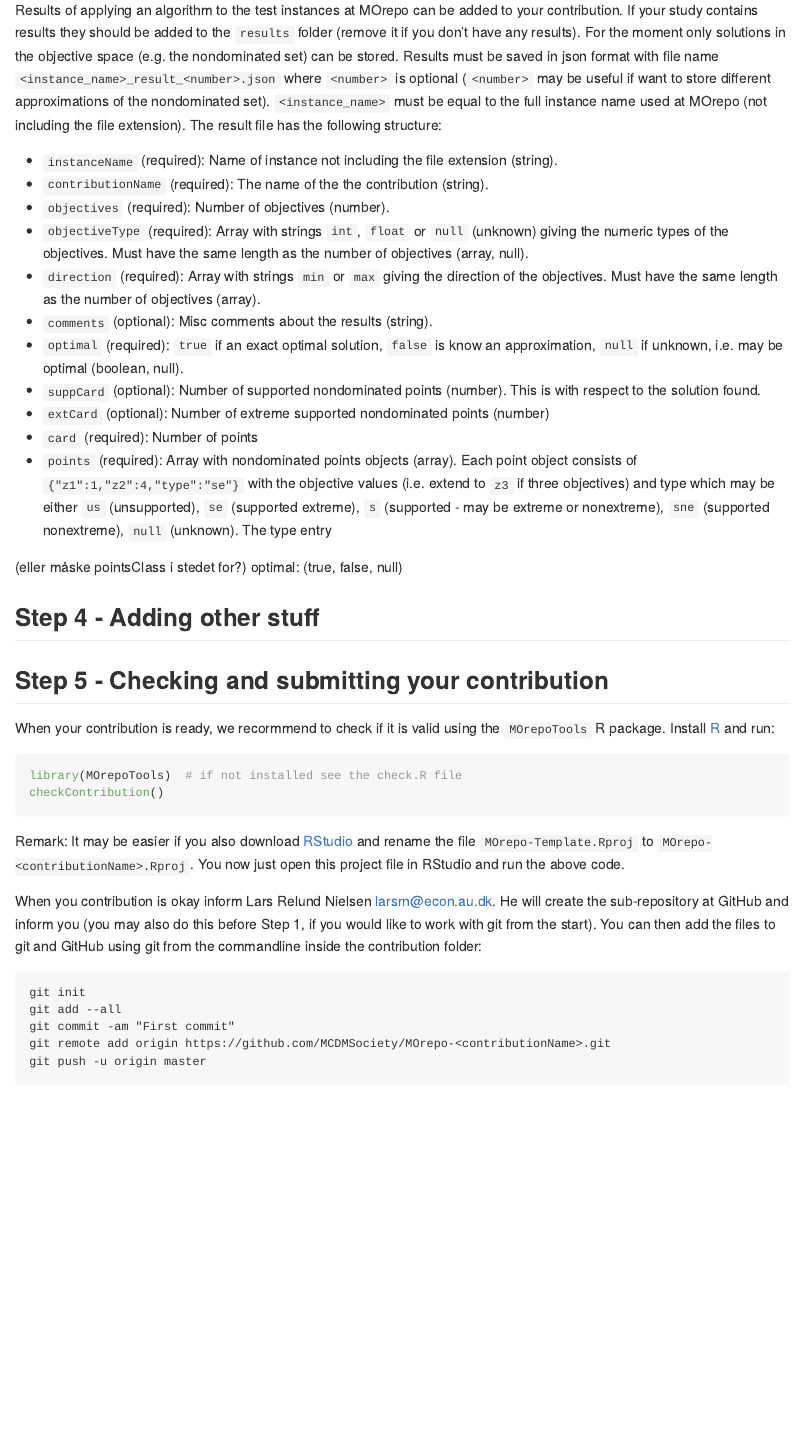
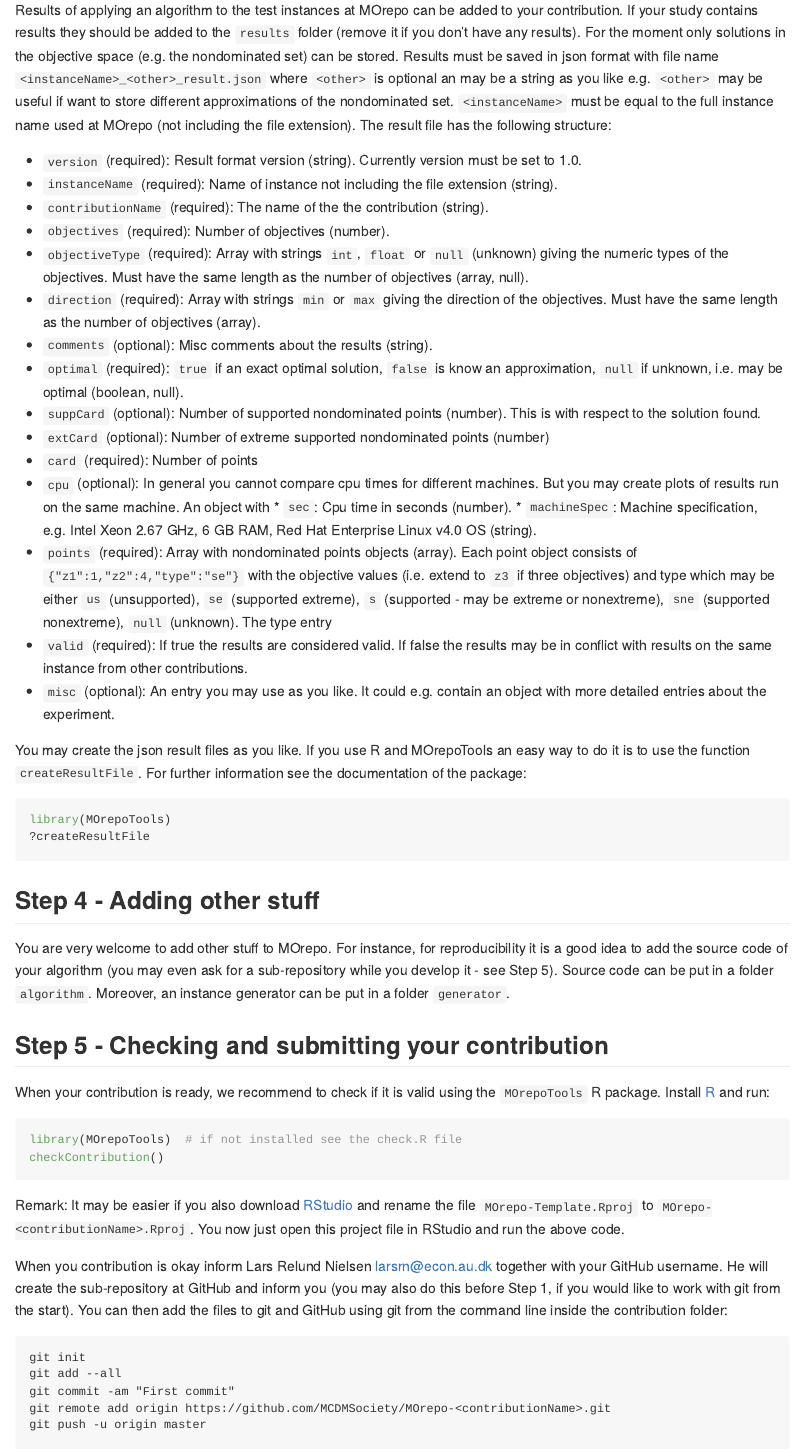
Before and after one commit to MCDMSociety/MOrepo, an R Markdown document (contribute.Rmd): the page in a window 1100 px wide, from 2340 px down. Rendered offline with R 4.5, knitr and Pandoc, with nearby package versions.

Commit message:
Updated doc

````diff
--- a/contribute.Rmd
+++ b/contribute.Rmd
@@ -104,11 +104,12 @@ Results of applying an algorithm to the test instances at MOrepo can be added to
 If your study contains results they should be added to the `results` folder (remove it if you don't
 have any results). For the moment only solutions in the objective space (e.g. the nondominated set)
 can be stored. Results must be saved in json format with file name
-`<instance_name>_result_<number>.json` where `<number>` is optional (`<number>` may be useful if
-want to store different approximations of the nondominated set). `<instance_name>` must be equal to
-the full instance name used at MOrepo (not including the file extension). The result file has the
-following structure:
+`<instanceName>_<other>_result.json` where `<other>` is optional an may be a string as you like
+e.g. `<other>` may be useful if want to store different approximations of the nondominated set.
+`<instanceName>` must be equal to the full instance name used at MOrepo (not including the file
+extension). The result file has the following structure:
 
+- `version` (required): Result format version (string). Currently version must be set to 1.0.
 - `instanceName` (required): Name of instance not including the file extension (string).
 - `contributionName` (required): The name of the the contribution (string).
 - `objectives` (required): Number of objectives (number).
@@ -123,24 +124,39 @@ following structure:
    the solution found.
 - `extCard` (optional): Number of extreme supported nondominated points (number)
 - `card` (required): Number of points
+- `cpu` (optional): In general you cannot compare cpu times for different machines. But you may
+   create plots of results run on the same machine. An object with
+      * `sec`: Cpu time in seconds (number).
+      * `machineSpec`: Machine specification, e.g. Intel Xeon 2.67 GHz, 6 GB RAM, Red Hat Enterprise
+      Linux v4.0 OS (string).
 - `points` (required): Array with nondominated points objects (array). Each point object consists of
    `{"z1":1,"z2":4,"type":"se"}` with the objective values (i.e. extend to `z3` if three objectives)
    and type which may be either `us` (unsupported), `se` (supported extreme), `s` (supported - may
    be extreme or nonextreme), `sne` (supported nonextreme), `null` (unknown). The type entry
+- `valid` (required): If true the results are considered valid. If false the results may be in
+   conflict with results on the same instance from other contributions.
+- `misc` (optional): An entry you may use as you like. It could e.g. contain an object with more
+   detailed entries about the experiment.
 
+You may create the json result files as you like. If you use R and MOrepoTools an easy way to do it is to use the function `createResultFile`. For further information see the documentation of the package:
 
- (eller måske pointsClass i stedet for?)
-optimal: (true, false, null)
-
-
+```{r, eval=FALSE}
+library(MOrepoTools)
+?createResultFile
+```
 
 
 ## Step 4 - Adding other stuff
 
+You are very welcome to add other stuff to MOrepo. For instance, for reproducibility it is a good
+idea to add the source code of your algorithm (you may even ask for a sub-repository while you
+develop it - see Step 5). Source code can be put in a folder `algorithm`. Moreover, an instance
+generator can be put in a folder `generator`.
+
 
 ## Step 5 - Checking and submitting your contribution
 
-When your contribution is ready, we recormmend to check if it is valid using the `MOrepoTools` R
+When your contribution is ready, we recommend to check if it is valid using the `MOrepoTools` R
 package. Install [R](https://cran.r-project.org/index.html) and run:
 
 ```{r, eval=FALSE}
@@ -152,10 +168,10 @@ Remark: It may be easier if you also download [RStudio](https://www.rstudio.com/
 and rename the file `MOrepo-Template.Rproj` to `MOrepo-<contributionName>.Rproj`. You now just open
 this project file in RStudio and run the above code.
 
-When you contribution is okay inform Lars Relund Nielsen <larsrn@econ.au.dk>. He will create the
-sub-repository at GitHub and inform you (you may also do this before Step 1, if you would like to
-work with git from the start). You can then add the files to git and GitHub using git from the
-commandline inside the contribution folder:
+When you contribution is okay inform Lars Relund Nielsen <larsrn@econ.au.dk> together with your
+GitHub username. He will create the sub-repository at GitHub and inform you (you may also do this
+before Step 1, if you would like to work with git from the start). You can then add the files to git
+and GitHub using git from the command line inside the contribution folder:
 
 ```
 git init
````
Also changed, not shown: contribute.md, contribute.Rmd (6 more changed lines).
